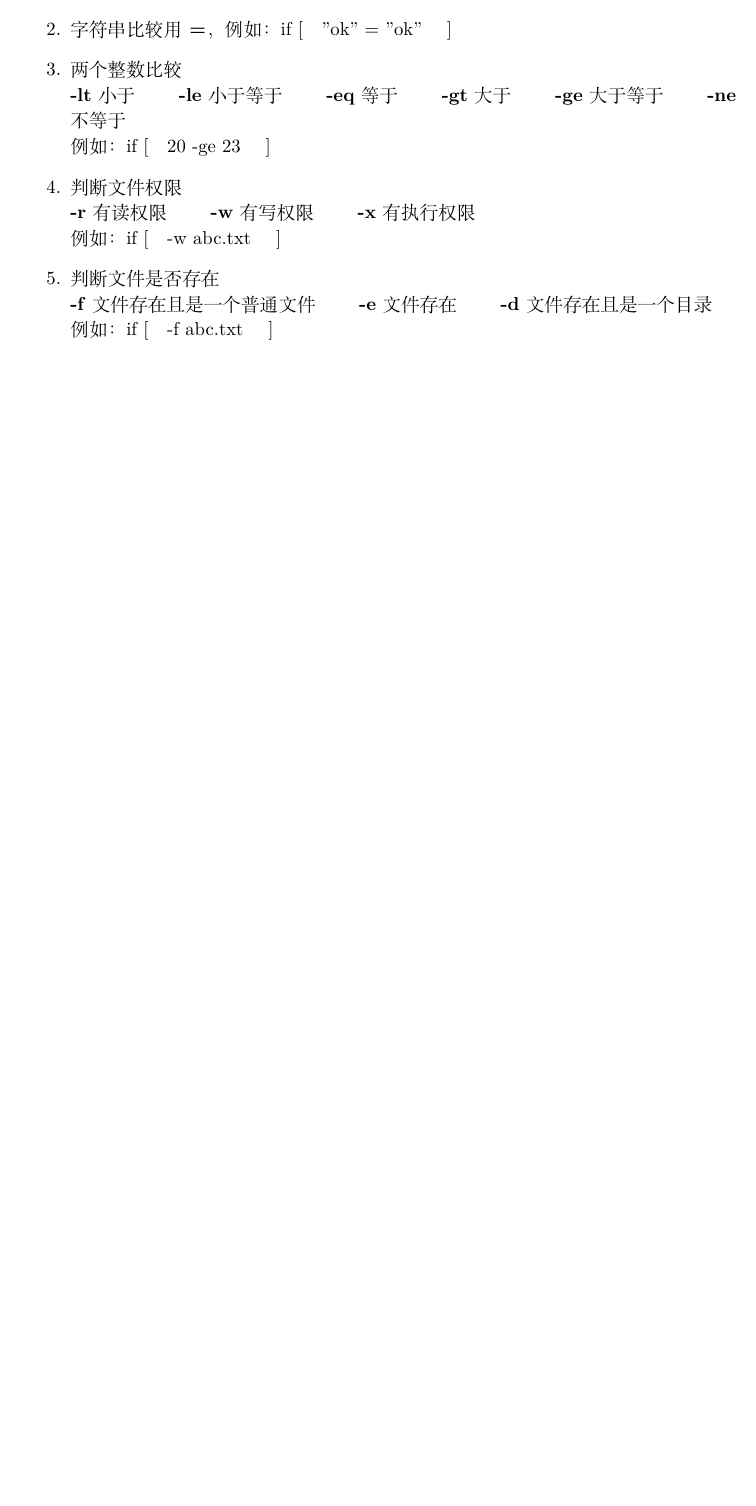
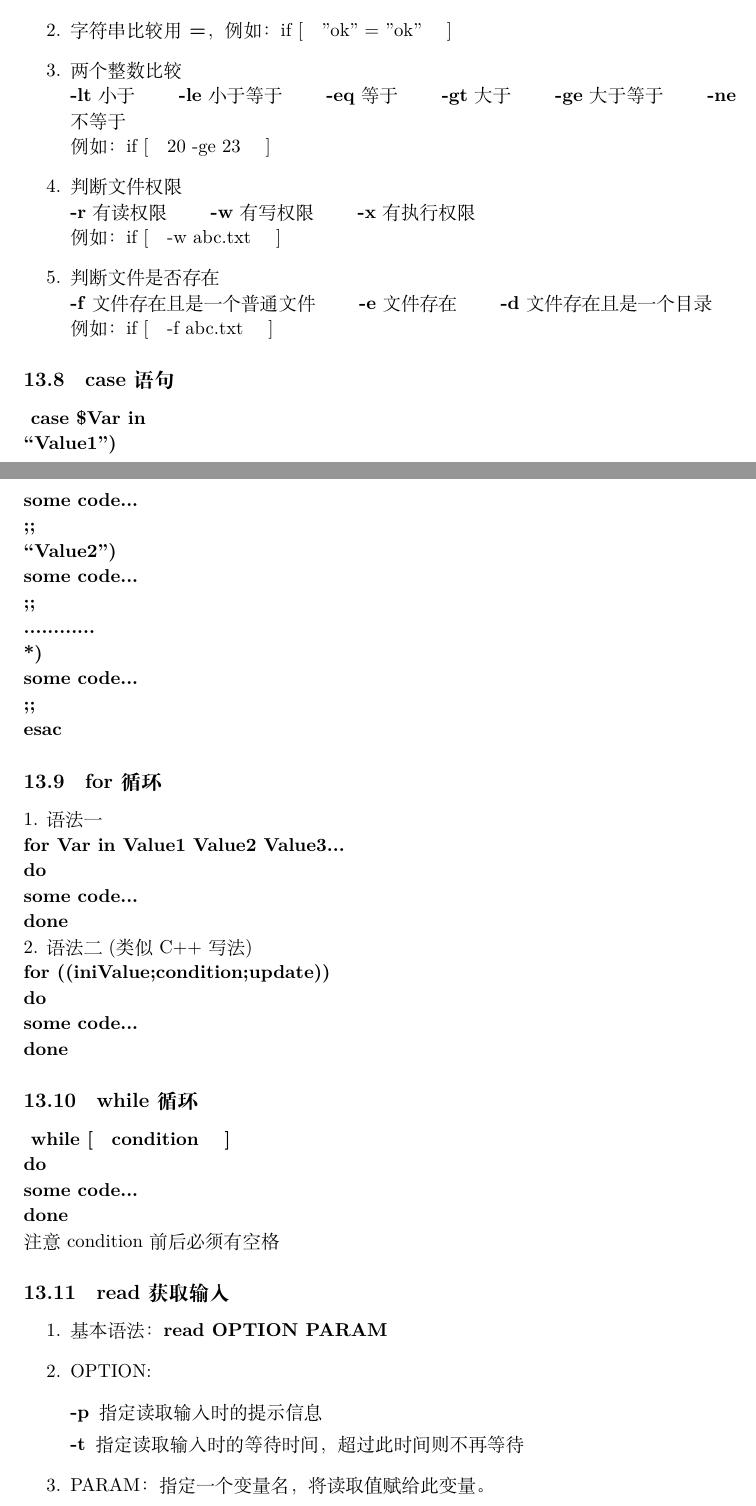
Before and after one commit to foolmuyi/LearningLog, a LaTeX document (Notes/Linux - hsp/LearnLinux.tex): part of page 13 of 13 before the commit and two parts of pages 13 and 14 of 15 after it, the two joined at a grey line, cut so that both start at the same text, the shorter picture padded with empty space. Compiled offline with XeLaTeX.

Commit message:
finish Shell

```diff
--- a/Notes/Linux - hsp/LearnLinux.tex
+++ b/Notes/Linux - hsp/LearnLinux.tex
@@ -444,4 +443,54 @@ Shell脚本中多行注释的写法：\textbf{:$<<$! code !}
     例如：if [\quad -f abc.txt \quad]
 \end{enumerate}
 
+\subsection{case语句}
+\textbf{
+    case \$Var in \\
+    ``Value1") \\
+    some code... \\
+    ;; \\
+    ``Value2'') \\
+    some code... \\
+    ;; \\
+    ............ \\
+    *) \\
+    some code... \\
+    ;; \\
+    esac
+}
 
+\subsection{for循环}
+1. 语法一 \\
+\textbf{
+    for Var in Value1 Value2 Value3... \\
+    do \\
+    some code... \\
+    done
+} \\
+2. 语法二(类似C++写法) \\
+\textbf{
+    for ((iniValue;condition;update)) \\
+    do \\
+    some code... \\
+    done
+}
+
+\subsection{while循环}
+\textbf{
+    while [\quad condition \quad] \\
+    do \\
+    some code... \\
+    done
+} \\
+注意condition前后必须有空格
+
+\subsection{read获取输入}
+\begin{enumerate}
+    \item 基本语法：\textbf{read OPTION PARAM}
+    \item OPTION:
+    \begin{description}
+        \item[-p] 指定读取输入时的提示信息
+        \item[-t] 指定读取输入时的等待时间，超过此时间则不再等待
+    \end{description}
+    \item PARAM：指定一个变量名，将读取值赋给此变量。
+\end{enumerate}
```
Also changed, not shown: Notes/Linux - hsp/LearnLinux.tex (23 more changed lines), 2 other files.
